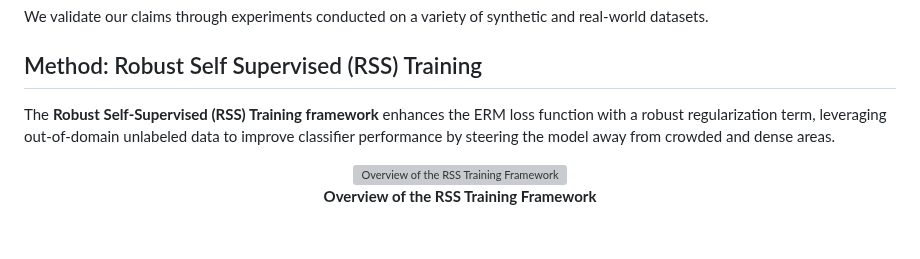
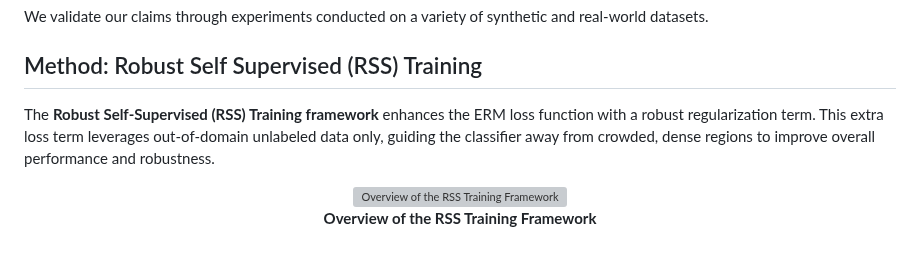
Before and after one commit to deepmancer/rss-training-iclr2024, a Markdown page: README.md, the part around the change. Drawn GitHub-style; folded sections open; grey boxes are pictures that could not be loaded.

```diff
--- a/README.md
+++ b/README.md
@@ -45,7 +45,8 @@ We validate our claims through experiments conducted on a variety of synthetic a
 
 ## Method: Robust Self Supervised (RSS) Training
 
-The **Robust Self-Supervised (RSS) Training framework**  enhances the ERM loss function with a robust regularization term, leveraging out-of-domain unlabeled data to improve classifier performance by steering the model away from crowded and dense areas.
+The **Robust Self-Supervised (RSS) Training framework**  enhances the ERM loss function with a robust regularization term. This extra loss term leverages out-of-domain unlabeled data only, guiding the classifier away from crowded, dense regions to improve overall performance and robustness.
+
 
 
 <div align="center">
```
